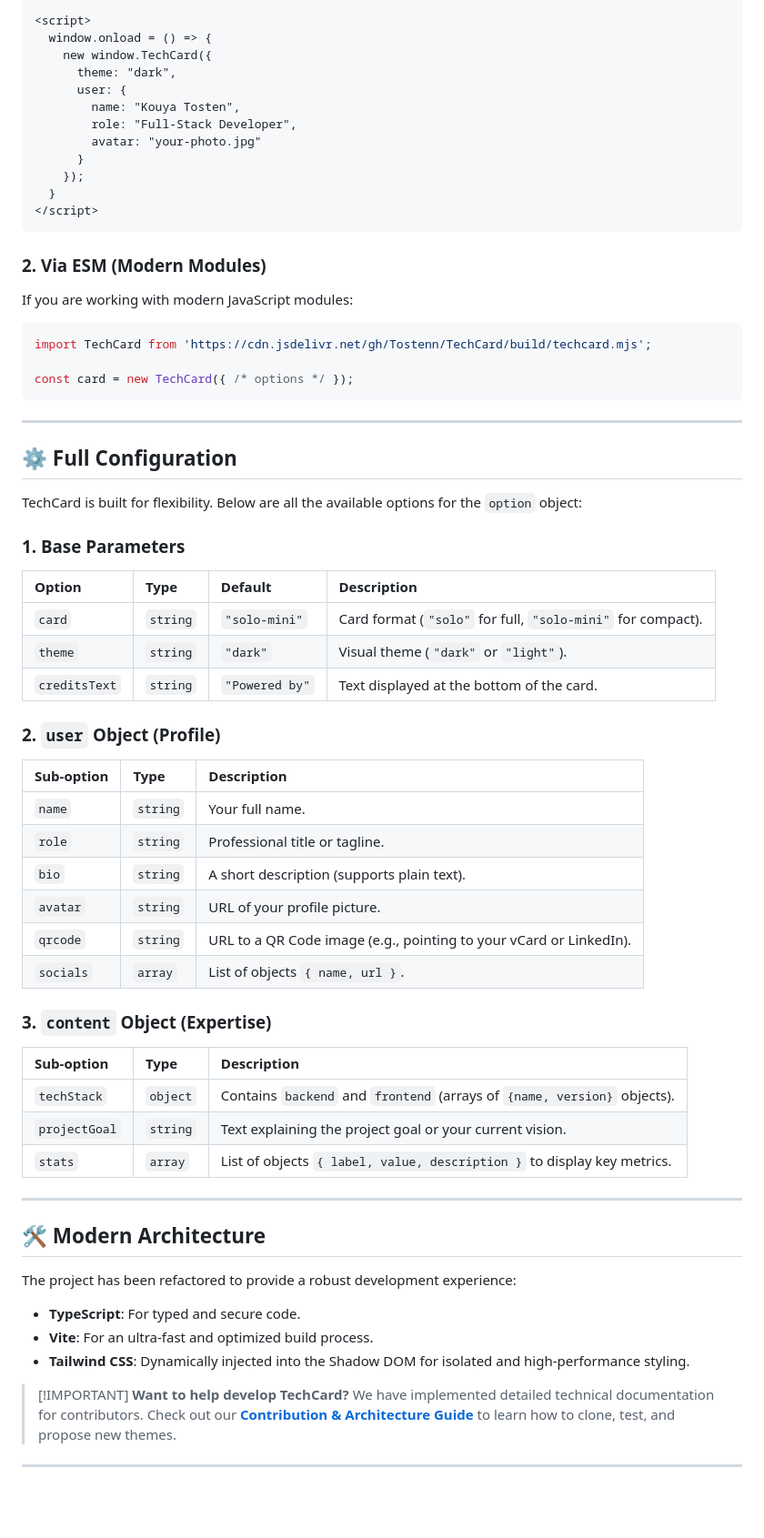
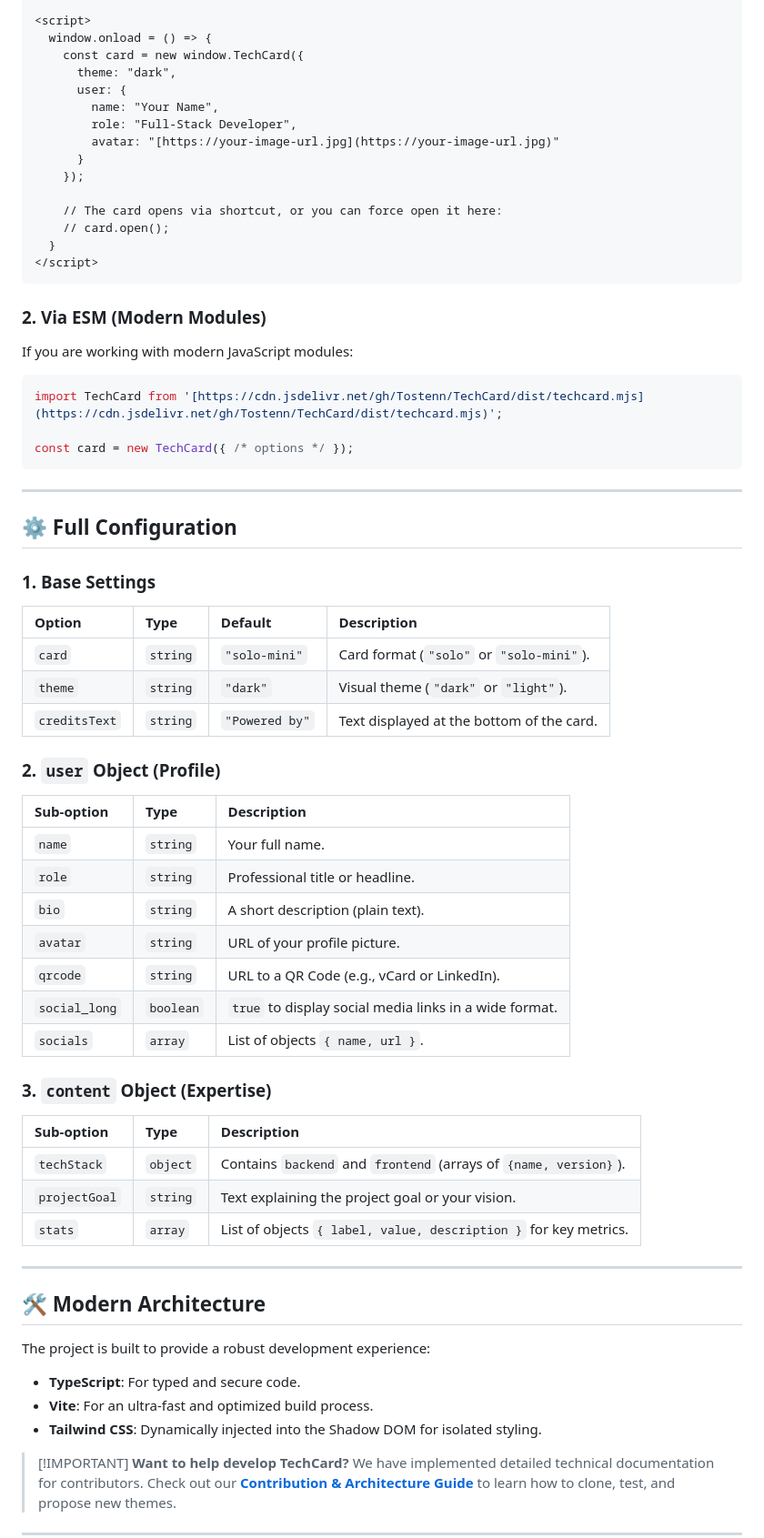
Before and after one commit to Tostenn/TechCard, a Markdown page: readme.md, the part around one of its changes. Shown at 91% size. Drawn GitHub-style; blank space fills up the shorter version.

Commit message:
docs: mise à jour du README pour clarifier l'intégration et améliorer la présentation

`````diff
--- a/readme.md
+++ b/readme.md
@@ -31,24 +25,27 @@ Ideal for quick integration without compilation. Simply add this script tag befo
 
 <script>
   window.onload = () => {
-    new window.TechCard({
+    const card = new window.TechCard({
       theme: "dark",
       user: {
-        name: "Kouya Tosten",
+        name: "Your Name",
         role: "Full-Stack Developer",
-        avatar: "your-photo.jpg"
+        avatar: "[https://your-image-url.jpg](https://your-image-url.jpg)"
       }
     });
+
+    // The card opens via shortcut, or you can force open it here:
+    // card.open();
   }
 </script>
-```
+````
 
 ### 2\. Via ESM (Modern Modules)
 
 If you are working with modern JavaScript modules:
 
 ```javascript
-import TechCard from 'https://cdn.jsdelivr.net/gh/Tostenn/TechCard/build/techcard.mjs';
+import TechCard from '[https://cdn.jsdelivr.net/gh/Tostenn/TechCard/dist/techcard.mjs](https://cdn.jsdelivr.net/gh/Tostenn/TechCard/dist/techcard.mjs)';
 
 const card = new TechCard({ /* options */ });
 ```
@@ -57,13 +54,11 @@ const card = new TechCard({ /* options */ });
 
 ## ⚙️ Full Configuration
 
-TechCard is built for flexibility. Below are all the available options for the `option` object:
-
-### 1\. Base Parameters
+### 1\. Base Settings
 
 | Option | Type | Default | Description |
 | :--- | :--- | :--- | :--- |
-| `card` | `string` | `"solo-mini"` | Card format (`"solo"` for full, `"solo-mini"` for compact). |
+| `card` | `string` | `"solo-mini"` | Card format (`"solo"` or `"solo-mini"`). |
 | `theme` | `string` | `"dark"` | Visual theme (`"dark"` or `"light"`). |
 | `creditsText` | `string` | `"Powered by"` | Text displayed at the bottom of the card. |
 
@@ -72,29 +67,30 @@ TechCard is built for flexibility. Below are all the available options for the `
 | Sub-option | Type | Description |
 | :--- | :--- | :--- |
 | `name` | `string` | Your full name. |
-| `role` | `string` | Professional title or tagline. |
-| `bio` | `string` | A short description (supports plain text). |
+| `role` | `string` | Professional title or headline. |
+| `bio` | `string` | A short description (plain text). |
 | `avatar` | `string` | URL of your profile picture. |
-| `qrcode` | `string` | URL to a QR Code image (e.g., pointing to your vCard or LinkedIn). |
+| `qrcode` | `string` | URL to a QR Code (e.g., vCard or LinkedIn). |
+| `social_long`| `boolean`| `true` to display social media links in a wide format. |
 | `socials` | `array` | List of objects `{ name, url }`. |
 
 ### 3\. `content` Object (Expertise)
 
 | Sub-option | Type | Description |
 | :--- | :--- | :--- |
-| `techStack` | `object` | Contains `backend` and `frontend` (arrays of `{name, version}` objects). |
-| `projectGoal` | `string` | Text explaining the project goal or your current vision. |
-| `stats` | `array` | List of objects `{ label, value, description }` to display key metrics. |
+| `techStack` | `object` | Contains `backend` and `frontend` (arrays of `{name, version}`). |
+| `projectGoal` | `string` | Text explaining the project goal or your vision. |
+| `stats` | `array` | List of objects `{ label, value, description }` for key metrics. |
 
 -----
 
 ## 🛠️ Modern Architecture
 
-The project has been refactored to provide a robust development experience:
+The project is built to provide a robust development experience:
 
   * **TypeScript**: For typed and secure code.
   * **Vite**: For an ultra-fast and optimized build process.
-  * **Tailwind CSS**: Dynamically injected into the Shadow DOM for isolated and high-performance styling.
+  * **Tailwind CSS**: Dynamically injected into the Shadow DOM for isolated styling.
 
 > [\!IMPORTANT]
 > **Want to help develop TechCard?**
`````
Also changed, not shown: other parts of readme.md (+9 -15 lines).
